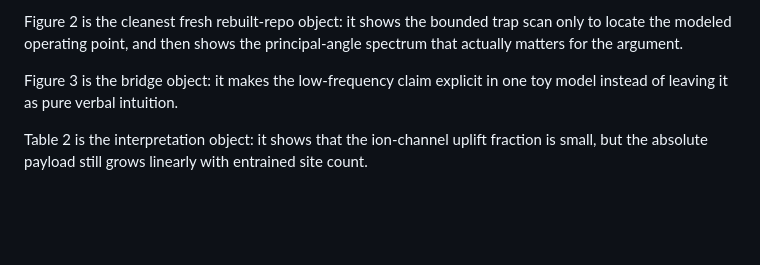
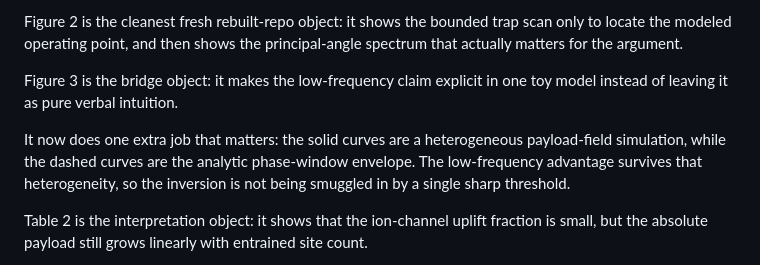
Before and after one commit to todd866/decoherence-dimensional-collapse, a Markdown page: reader_guide.md, the part around the change. Rendered like a GitHub page; blank space fills up the shorter version.

```diff
--- a/reader_guide.md
+++ b/reader_guide.md
@@ -80,6 +80,8 @@ Figure 2 is the cleanest fresh rebuilt-repo object: it shows the bounded trap sc
 
 Figure 3 is the bridge object: it makes the low-frequency claim explicit in one toy model instead of leaving it as pure verbal intuition.
 
+It now does one extra job that matters: the solid curves are a heterogeneous payload-field simulation, while the dashed curves are the analytic phase-window envelope. The low-frequency advantage survives that heterogeneity, so the inversion is not being smuggled in by a single sharp threshold.
+
 Table 2 is the interpretation object: it shows that the ion-channel uplift fraction is small, but the absolute payload still grows linearly with entrained site count.
 
 Section 5.1 now also has one rebuilt carrier-side proxy: the synthetic gamma microcircuit gives `θ_min ≈ 89.78°` and `χ ≈ 3.72×10^-6` already at `γ/J_max = 50`, so the carrier/payload split is no longer just verbal.
```
Also changed, not shown: README.md (+4 -0 lines), figures/threshold_entrainment_scaling.png, 7 other files.
